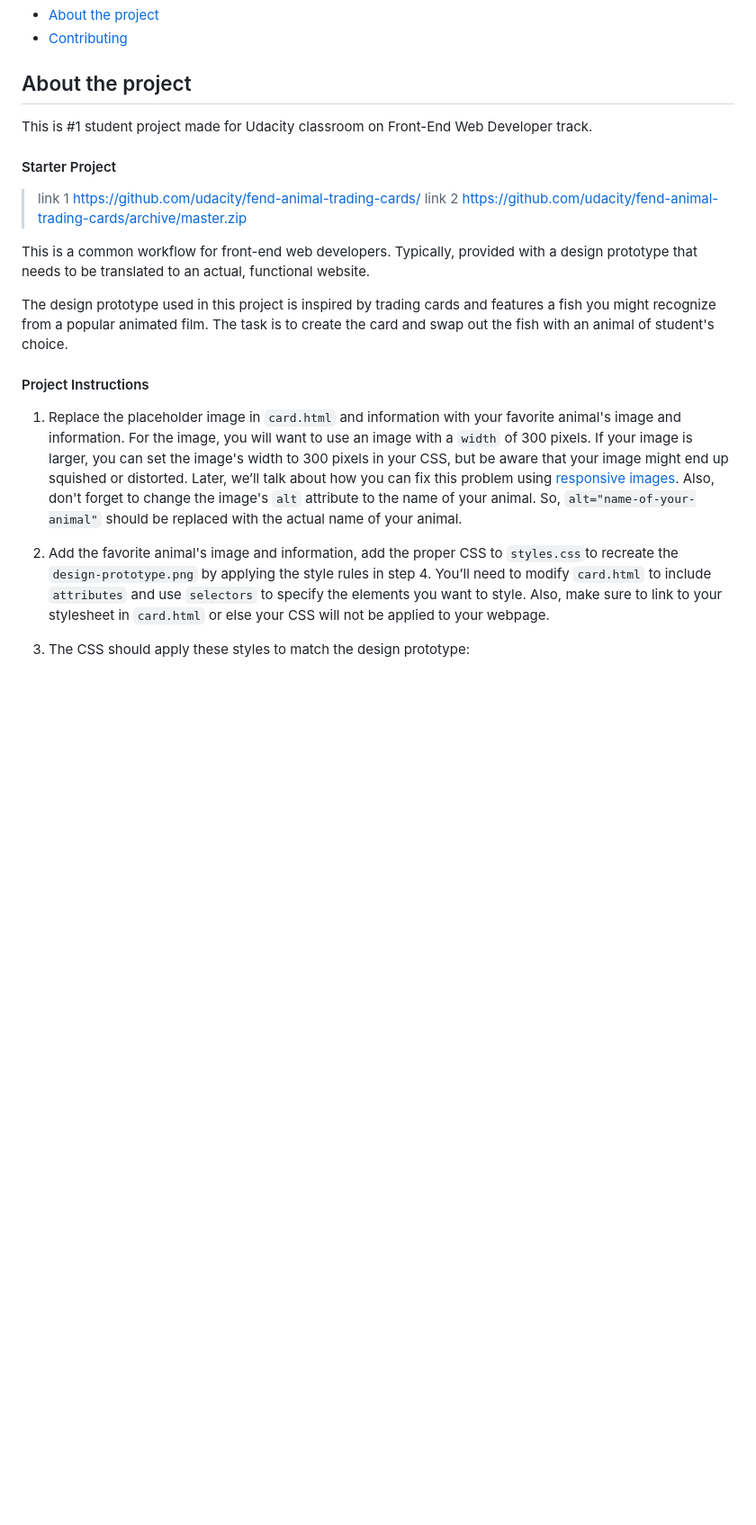
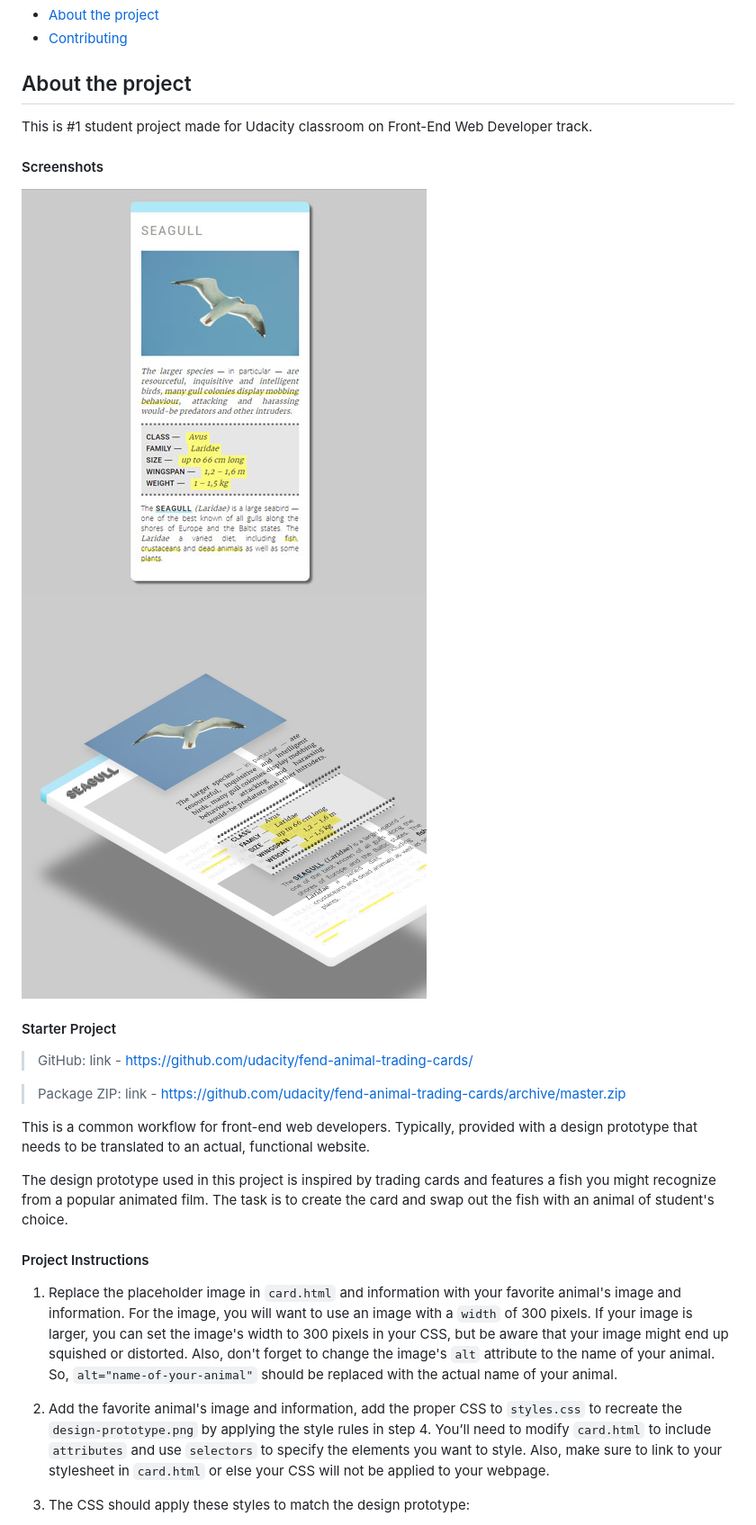
Before and after one commit to dominicom/animal-trading-card, a Markdown page: README.md, the part around the change printed below. Shown: that part at 90% size. Drawn GitHub-style; pictures changed too: img/screenshot.jpg (added), img/visual.jpg (added); blank space fills up the shorter version.

Commit message:
Added screenshots to README

```diff
--- a/README.md
+++ b/README.md
@@ -13,18 +13,25 @@ Student Project #3 during Google Front-End Development Nanodegree Program at Uda
 ## About the project
 This is #1 student project made for Udacity classroom on Front-End Web Developer track.
 
+#### Screenshots
+![screenshot](img/screenshot.jpg)
+![screenshot](img/visual.jpg)
+
 #### Starter Project
-> link 1 https://github.com/udacity/fend-animal-trading-cards/
-> link 2 https://github.com/udacity/fend-animal-trading-cards/archive/master.zip
+> GitHub:
+> link - https://github.com/udacity/fend-animal-trading-cards/
+
+>Package ZIP:
+> link - https://github.com/udacity/fend-animal-trading-cards/archive/master.zip
 
 This is a common workflow for front-end web developers. Typically, provided with a design prototype that needs to be translated to an actual, functional website.
 
 The design prototype used in this project is inspired by trading cards and features a fish you might recognize from a popular animated film. The task is to create the card and swap out the fish with an animal of student's choice.
 
 #### Project Instructions
-1.  Replace the placeholder image in  `card.html` and information with your favorite animal's image and information. For the image, you will want to use an image with a  `width`  of 300 pixels. If your image is larger, you can set the image's width to 300 pixels in your CSS, but be aware that your image might end up squished or distorted. Later, we’ll talk about how you can fix this problem using  [responsive images](https://www.udacity.com/course/responsive-images--ud882). Also, don't forget to change the image's  `alt`  attribute to the name of your animal. So,  `alt="name-of-your-animal"`  should be replaced with the actual name of your animal.
+1.  Replace the placeholder image in  `card.html`  and information with your favorite animal's image and information. For the image, you will want to use an image with a  `width`  of 300 pixels. If your image is larger, you can set the image's width to 300 pixels in your CSS, but be aware that your image might end up squished or distorted. Also, don't forget to change the image's  `alt`  attribute to the name of your animal. So,  `alt="name-of-your-animal"`  should be replaced with the actual name of your animal.
 
-2.  Add the favorite animal's image and information, add the proper CSS to  `styles.css`to recreate the  `design-prototype.png`  by applying the style rules in step 4. You’ll need to modify  `card.html`  to include  `attributes`  and use  `selectors`  to specify the elements you want to style. Also, make sure to link to your stylesheet in  `card.html`  or else your CSS will not be applied to your webpage.
+2.  Add the favorite animal's image and information, add the proper CSS to  `styles.css`  to recreate the  `design-prototype.png`  by applying the style rules in step 4. You’ll need to modify  `card.html`  to include  `attributes`  and use  `selectors`  to specify the elements you want to style. Also, make sure to link to your stylesheet in  `card.html`  or else your CSS will not be applied to your webpage.
 3.  The CSS should apply these styles to match the design prototype:
     -   italicized text for the animal's interesting fact
     -   bolded labels for the animal's list items (e.g. 'Habitat')
```
Also changed, not shown: other parts of README.md (+1 -1 lines).
